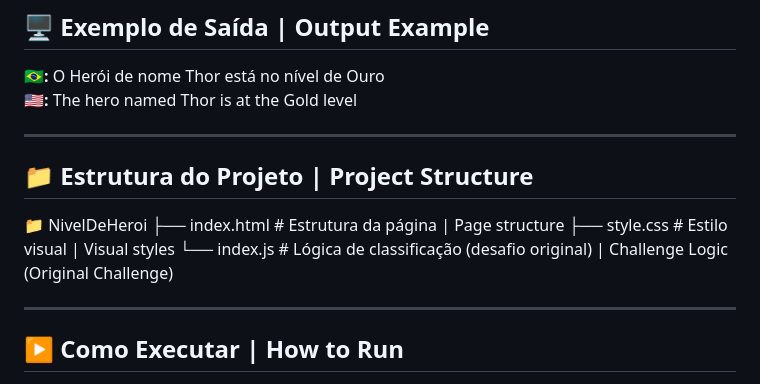
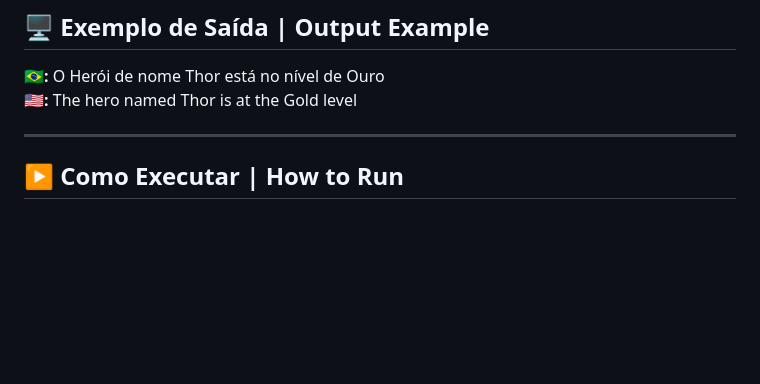
Before and after one commit to NiltonAtanasio/NivelDeHeroi, a Markdown page: README.md, the part around the change. Rendered like a GitHub page; blank space fills up the shorter version.

```diff
--- a/README.md
+++ b/README.md
@@ -50,15 +50,6 @@ The challenge required writing JavaScript logic to classify a hero’s level bas
 
 **🇧🇷:** O Herói de nome Thor está no nível de Ouro
 **🇺🇸:** The hero named Thor is at the Gold level
-
----
-
-## 📁 Estrutura do Projeto | Project Structure
-
-📁 NivelDeHeroi
-├── index.html # Estrutura da página | Page structure
-├── style.css # Estilo visual | Visual styles
-└── index.js # Lógica de classificação (desafio original) | Challenge Logic (Original Challenge)
 
 ---
 
```
